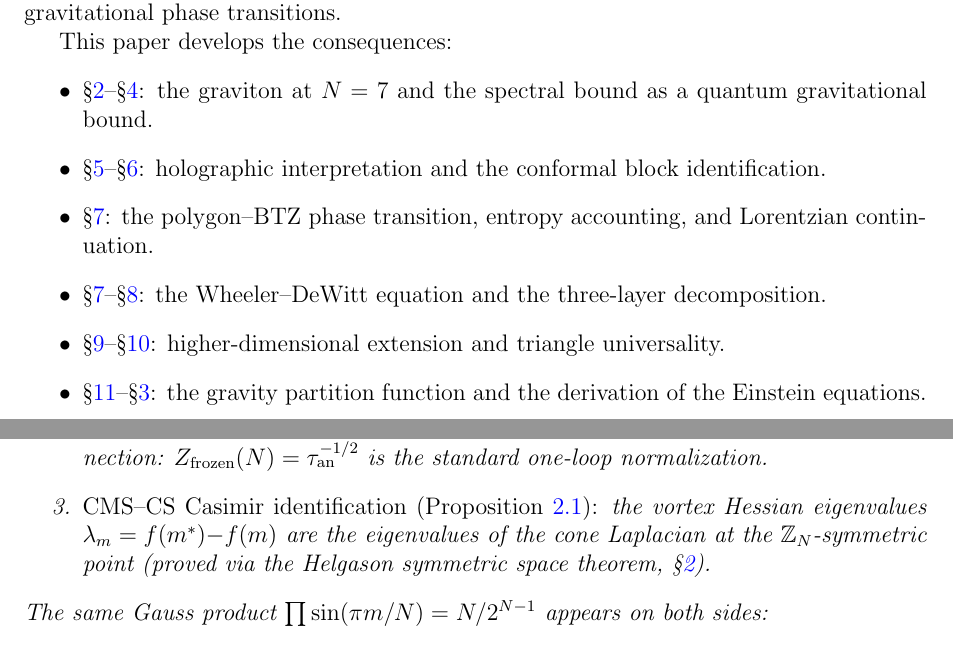
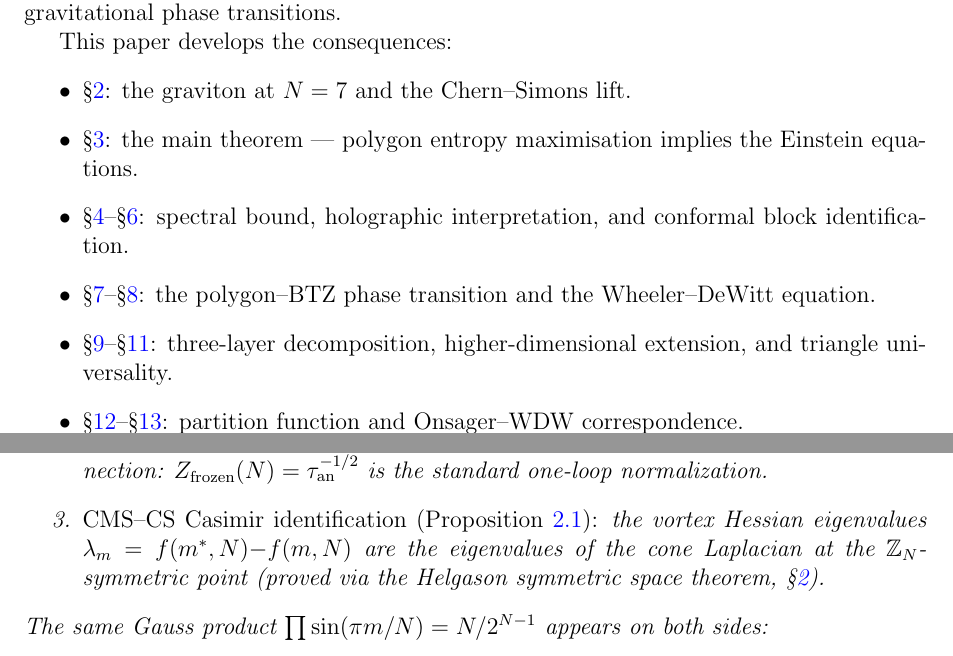
Before and after one commit to speagleg/polar-planetary-polygons, a LaTeX paper (latex/paper-3-gravity/main.tex): two parts of pages 1 and 13 of 35, joined at a grey line, cut so that both start at the same text. Compiled offline with pdfLaTeX.

Commit message:
Fix R9 bugs: stale roadmap, orphaned label, duplications
Paper III:
- Rewrote intro roadmap to match post-reorder section order
- Added \section{WDW} heading for orphaned \label{sec:wdw}
- Fixed corollary label prefix (rmk: → cor:)
- Fixed f(m*) → f(m*,N) in 4 locations

Paper V:
- Consolidated Ω_b from 3 table rows to 1 final-answer row
- Deleted duplicate "labelling follows" sentence
- Deleted duplicate Pell proof reference
- Fixed v=246 → v=245.9 for consistency

Paper I:
- Deleted duplicate Bolza paragraph header

1644 tests passing.

Co-Authored-By: Claude Opus 4.6 (1M context) <noreply@anthropic.com>

```diff
--- a/latex/paper-3-gravity/main.tex
+++ b/latex/paper-3-gravity/main.tex
@@ -58,21 +58,20 @@ Paper~I into gravitational phase transitions.
 
 This paper develops the consequences:
 \begin{itemize}
-  \item \S\ref{sec:graviton}--\S\ref{sec:spectral-bound}:
-    the graviton at $N = 7$ and the spectral bound as a
-    quantum gravitational bound.
-  \item \S\ref{sec:holographic}--\S\ref{sec:ope-identification}:
-    holographic interpretation and the conformal block identification.
-  \item \S\ref{sec:btz}:
-    the polygon--BTZ phase transition, entropy accounting,
-    and Lorentzian continuation.
-  \item \S\ref{sec:wdw}--\S\ref{sec:three-layer}:
-    the Wheeler--DeWitt equation and the three-layer decomposition.
-  \item \S\ref{sec:cft3}--\S\ref{sec:triangle}:
-    higher-dimensional extension and triangle universality.
-  \item \S\ref{sec:gravity-partition}--\S\ref{sec:lichnerowicz}:
-    the gravity partition function and the derivation of the
-    Einstein equations.
+  \item \S\ref{sec:graviton}: the graviton at $N = 7$ and
+    the Chern--Simons lift.
+  \item \S\ref{sec:lichnerowicz}: the main theorem ---
+    polygon entropy maximisation implies the Einstein equations.
+  \item \S\ref{sec:spectral-bound}--\S\ref{sec:ope-identification}:
+    spectral bound, holographic interpretation, and conformal
+    block identification.
+  \item \S\ref{sec:btz}--\S\ref{sec:wdw}: the polygon--BTZ
+    phase transition and the Wheeler--DeWitt equation.
+  \item \S\ref{sec:three-layer}--\S\ref{sec:triangle}:
+    three-layer decomposition, higher-dimensional extension,
+    and triangle universality.
+  \item \S\ref{sec:gravity-partition}--\S\ref{sec:qm-gr-bridge}:
+    partition function and Onsager--WDW correspondence.
 \end{itemize}
 
 \paragraph{Main result.}
@@ -1169,7 +1168,7 @@ independent mathematical inputs:
   is the standard one-loop normalization.
 \item \emph{CMS--CS Casimir identification
   (Proposition~\ref{prop:casimir-havelock}):}
-  the vortex Hessian eigenvalues $\lambda_m = f(m^*){-}f(m)$
+  the vortex Hessian eigenvalues $\lambda_m = f(m^*,N){-}f(m,N)$
   are the eigenvalues of the cone Laplacian at the
   $\mathbb{Z}_N$-symmetric point (proved via the
   Helgason symmetric space theorem, \S\ref{sec:graviton}).
```
Also changed, not shown: latex/paper-1-mathematics/main.tex (+0 -1 lines), latex/paper-5-cosmology/main.tex (+6 -12 lines), latex/paper-3-gravity/main.tex (10 more changed lines).
